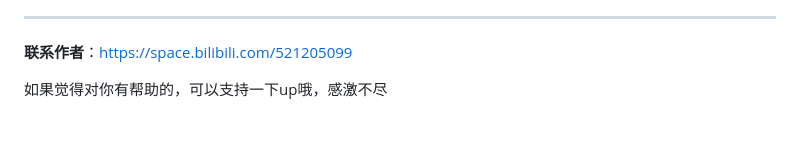
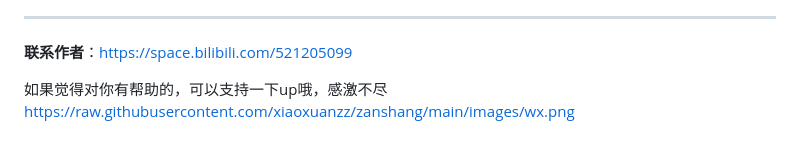
Before and after one commit to xiaoxuanzz/zukicloud, a Markdown page: README.md, the part around the change. Rendered like a GitHub page.

```diff
--- a/README.md
+++ b/README.md
@@ -281,3 +281,4 @@ UPDATE pre_config SET v = '新密码MD5值' WHERE k = 'admin_pwd';
 **联系作者**：https://space.bilibili.com/521205099
 
 如果觉得对你有帮助的，可以支持一下up哦，感激不尽
+https://raw.githubusercontent.com/xiaoxuanzz/zanshang/main/images/wx.png
```
